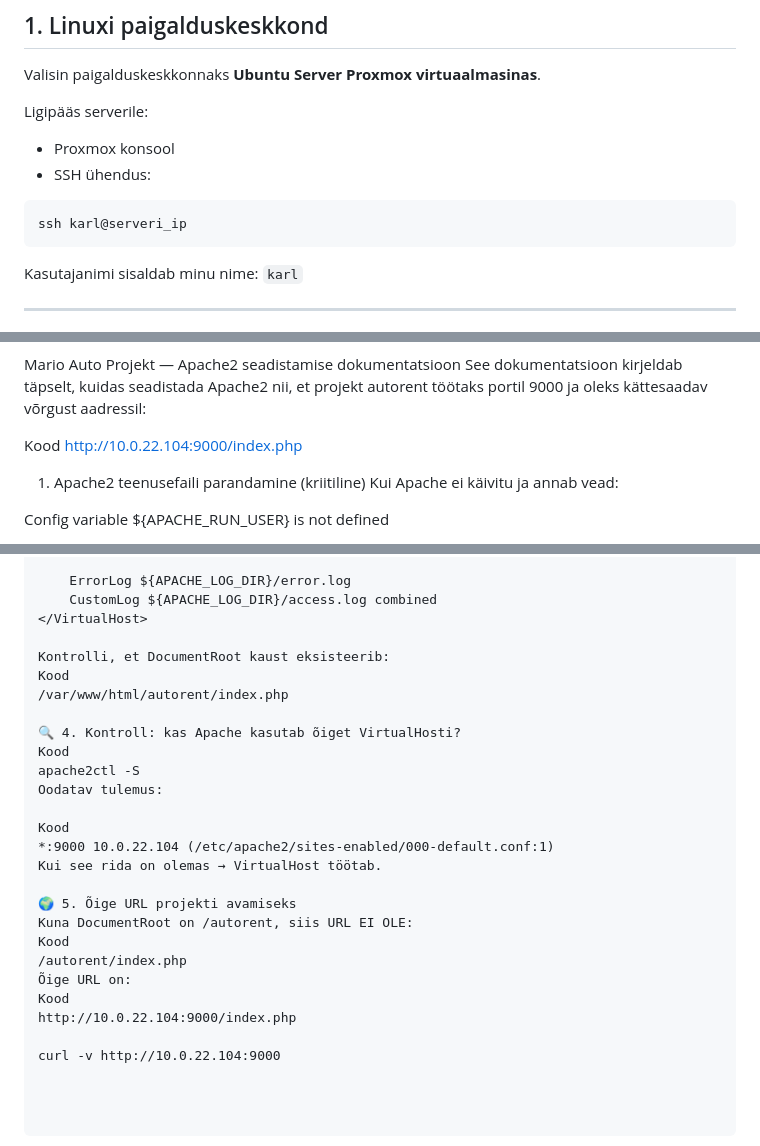
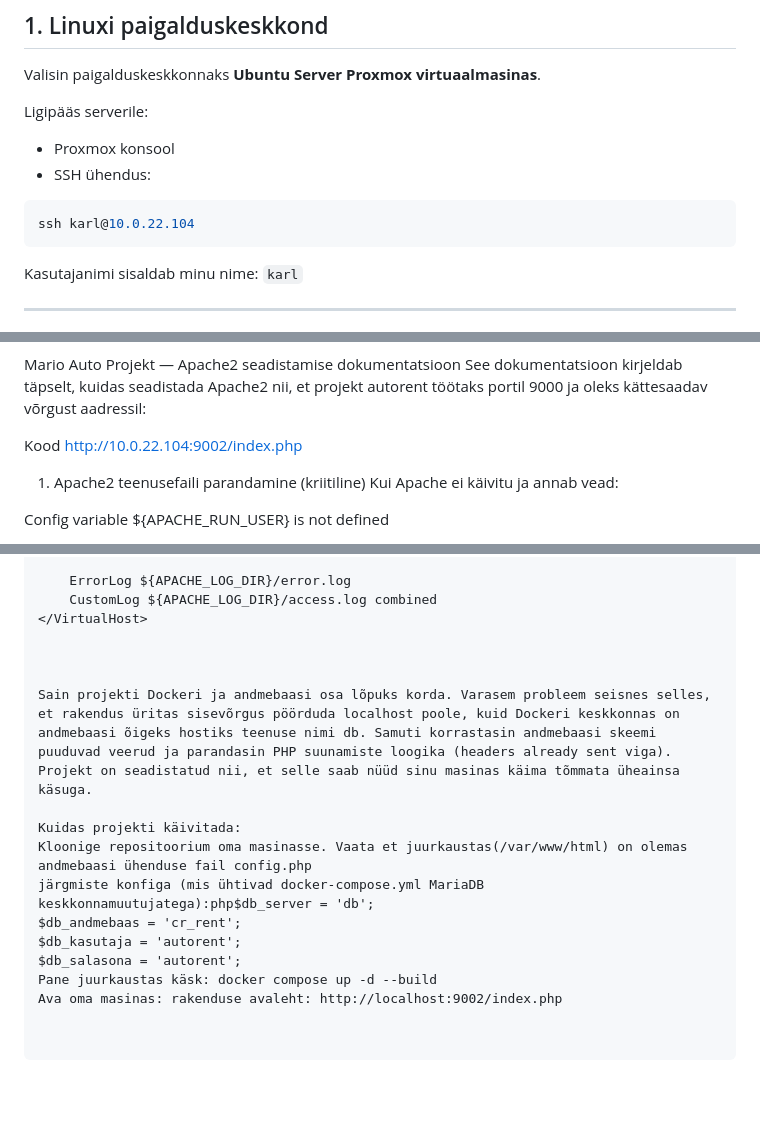
Before and after one commit to karl95/Mario_auto_projekt, a Markdown page: README.md, 3 parts joined by grey strips. GitHub-like rendering; blank space fills up the shorter version.

````diff
--- a/README.md
+++ b/README.md
@@ -7,7 +7,7 @@ Ligipääs serverile:
 - Proxmox konsool
 - SSH ühendus:
 ```bash
-ssh karl@serveri_ip
+ssh karl@10.0.22.104
 ```
 
 Kasutajanimi sisaldab minu nime: `karl`
@@ -141,7 +141,7 @@ Mario Auto Projekt — Apache2 seadistamise dokumentatsioon
 See dokumentatsioon kirjeldab täpselt, kuidas seadistada Apache2 nii, et projekt autorent töötaks portil 9000 ja oleks kättesaadav võrgust aadressil:
 
 Kood
-http://10.0.22.104:9000/index.php
+http://10.0.22.104:9002/index.php
 
 1. Apache2 teenusefaili parandamine (kriitiline)
 Kui Apache ei käivitu ja annab vead:
@@ -208,25 +208,15 @@ Kood
     CustomLog ${APACHE_LOG_DIR}/access.log combined
 </VirtualHost>
 
-Kontrolli, et DocumentRoot kaust eksisteerib:
-Kood
-/var/www/html/autorent/index.php
 
-🔍 4. Kontroll: kas Apache kasutab õiget VirtualHosti?
-Kood
-apache2ctl -S
-Oodatav tulemus:
 
-Kood
-*:9000 10.0.22.104 (/etc/apache2/sites-enabled/000-default.conf:1)
-Kui see rida on olemas → VirtualHost töötab.
+Sain projekti Dockeri ja andmebaasi osa lõpuks korda. Varasem probleem seisnes selles, et rakendus üritas sisevõrgus pöörduda localhost poole, kuid Dockeri keskkonnas on andmebaasi õigeks hostiks teenuse nimi db. Samuti korrastasin andmebaasi skeemi puuduvad veerud ja parandasin PHP suunamiste loogika (headers already sent viga). Projekt on seadistatud nii, et selle saab nüüd sinu masinas käima tõmmata üheainsa käsuga.
 
-🌍 5. Õige URL projekti avamiseks
-Kuna DocumentRoot on /autorent, siis URL EI OLE:
-Kood
-/autorent/index.php
-Õige URL on:
-Kood
-http://10.0.22.104:9000/index.php
-
-curl -v http://10.0.22.104:9000
+Kuidas projekti käivitada:
+Kloonige repositoorium oma masinasse. Vaata et juurkaustas(/var/www/html) on olemas andmebaasi ühenduse fail config.php
+järgmiste konfiga (mis ühtivad docker-compose.yml MariaDB keskkonnamuutujatega):php$db_server = 'db';
+$db_andmebaas = 'cr_rent';
+$db_kasutaja = 'autorent';
+$db_salasona = 'autorent';
+Pane juurkaustas käsk: docker compose up -d --build
+Ava oma masinas: rakenduse avaleht: http://localhost:9002/index.php
````
Also changed, not shown: other parts of README.md (+2 -2 lines).
